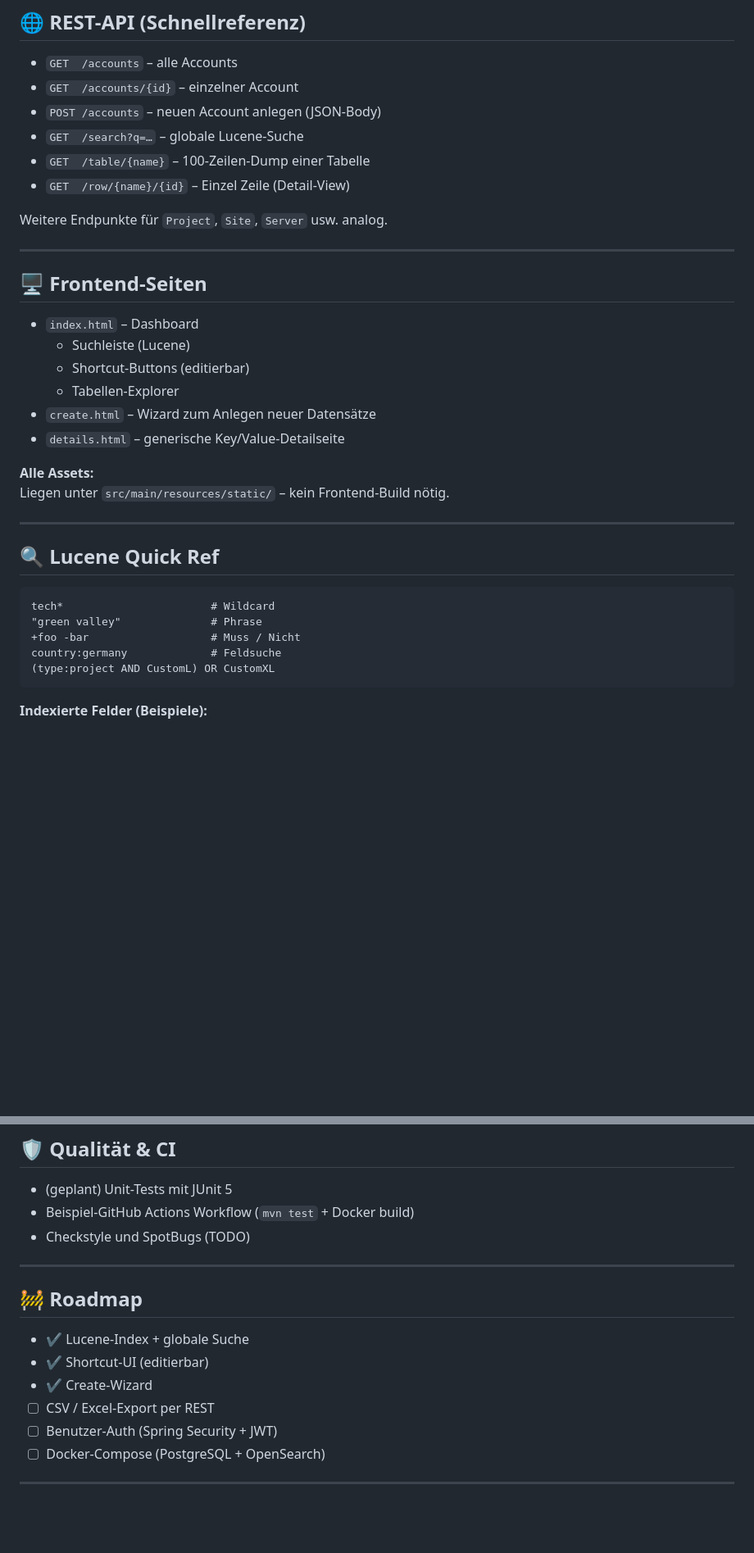
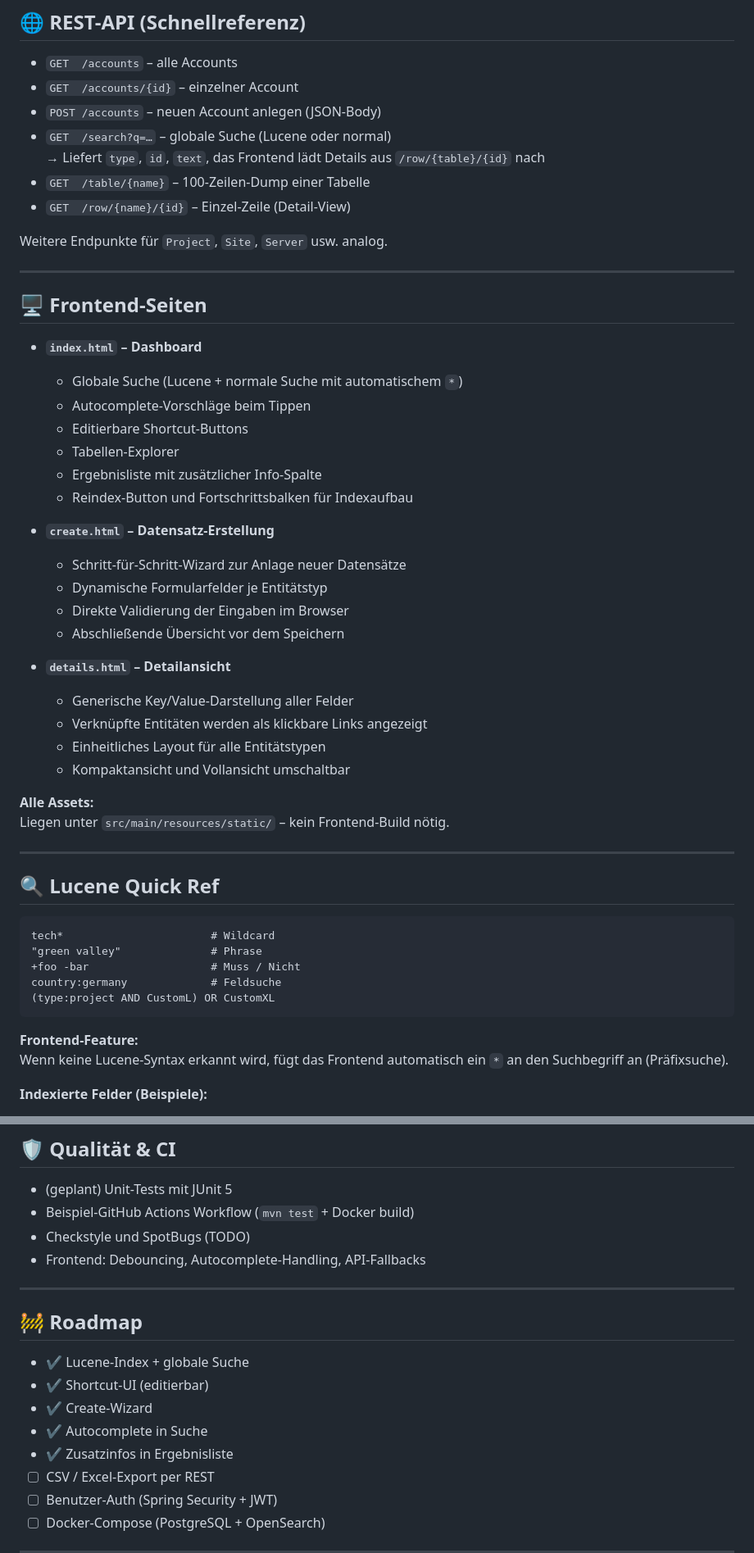
Before and after one commit to 211wita27/LifeXDatawarehouse-Test-2, a Markdown page: README.md, 2 parts joined by grey strips. Shown at 82% size. Drawn GitHub-style; blank space fills up the shorter version.

Commit message:
Updated Readme, to show updated Features

````diff
--- a/README.md
+++ b/README.md
@@ -86,9 +96,10 @@ mvn spring-boot:run
 - `GET  /accounts` – alle Accounts
 - `GET  /accounts/{id}` – einzelner Account
 - `POST /accounts` – neuen Account anlegen (JSON-Body)
-- `GET  /search?q=…` – globale Lucene-Suche
+- `GET  /search?q=…` – globale Suche (Lucene oder normal)
+  → Liefert `type`, `id`, `text`, das Frontend lädt Details aus `/row/{table}/{id}` nach
 - `GET  /table/{name}` – 100-Zeilen-Dump einer Tabelle
-- `GET  /row/{name}/{id}` – Einzel Zeile (Detail-View)
+- `GET  /row/{name}/{id}` – Einzel-Zeile (Detail-View)
 
 Weitere Endpunkte für `Project`, `Site`, `Server` usw. analog.
 
@@ -96,12 +107,25 @@ Weitere Endpunkte für `Project`, `Site`, `Server` usw. analog.
 
 ## 🖥️ Frontend-Seiten
 
-- `index.html` – Dashboard
-    - Suchleiste (Lucene)
-    - Shortcut-Buttons (editierbar)
-    - Tabellen-Explorer
-- `create.html` – Wizard zum Anlegen neuer Datensätze
-- `details.html` – generische Key/Value-Detailseite
+- **`index.html` – Dashboard**
+  - Globale Suche (Lucene + normale Suche mit automatischem `*`)
+  - Autocomplete-Vorschläge beim Tippen
+  - Editierbare Shortcut-Buttons
+  - Tabellen-Explorer
+  - Ergebnisliste mit zusätzlicher Info-Spalte
+  - Reindex-Button und Fortschrittsbalken für Indexaufbau
+
+- **`create.html` – Datensatz-Erstellung**
+  - Schritt-für-Schritt-Wizard zur Anlage neuer Datensätze
+  - Dynamische Formularfelder je Entitätstyp
+  - Direkte Validierung der Eingaben im Browser
+  - Abschließende Übersicht vor dem Speichern
+
+- **`details.html` – Detailansicht**
+  - Generische Key/Value-Darstellung aller Felder
+  - Verknüpfte Entitäten werden als klickbare Links angezeigt
+  - Einheitliches Layout für alle Entitätstypen
+  - Kompaktansicht und Vollansicht umschaltbar
 
 **Alle Assets:**
 Liegen unter `src/main/resources/static/` – kein Frontend-Build nötig.
@@ -117,6 +141,9 @@ tech*                       # Wildcard
 country:germany             # Feldsuche
 (type:project AND CustomL) OR CustomXL
 ```
+
+**Frontend-Feature:**
+Wenn keine Lucene-Syntax erkannt wird, fügt das Frontend automatisch ein `*` an den Suchbegriff an (Präfixsuche).
 
 **Indexierte Felder (Beispiele):**
 
@@ -144,6 +171,7 @@ erDiagram
 - (geplant) Unit-Tests mit JUnit 5
 - Beispiel-GitHub Actions Workflow (`mvn test` + Docker build)
 - Checkstyle und SpotBugs (TODO)
+- Frontend: Debouncing, Autocomplete-Handling, API-Fallbacks
 
 ---
 
@@ -152,6 +180,8 @@ erDiagram
 - ✔️ Lucene-Index + globale Suche
 - ✔️ Shortcut-UI (editierbar)
 - ✔️ Create-Wizard
+- ✔️ Autocomplete in Suche
+- ✔️ Zusatzinfos in Ergebnisliste
 - ☐ CSV / Excel-Export per REST
 - ☐ Benutzer-Auth (Spring Security + JWT)
 - ☐ Docker-Compose (PostgreSQL + OpenSearch)
````
Also changed, not shown: other parts of README.md (+14 -4 lines).
